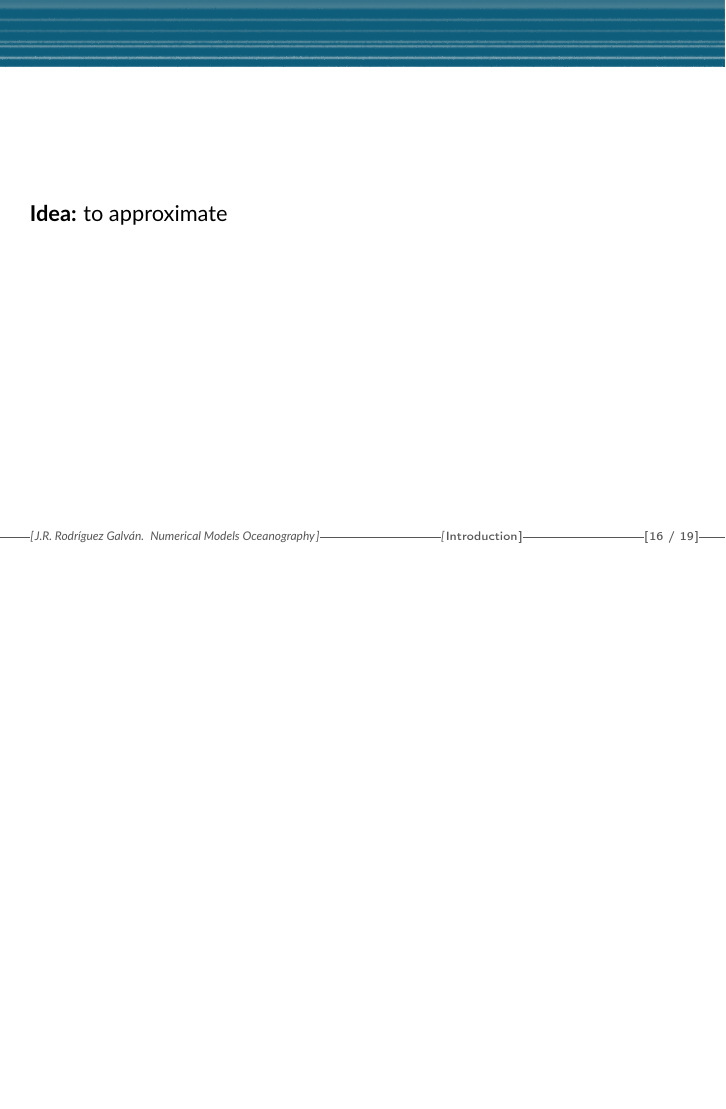
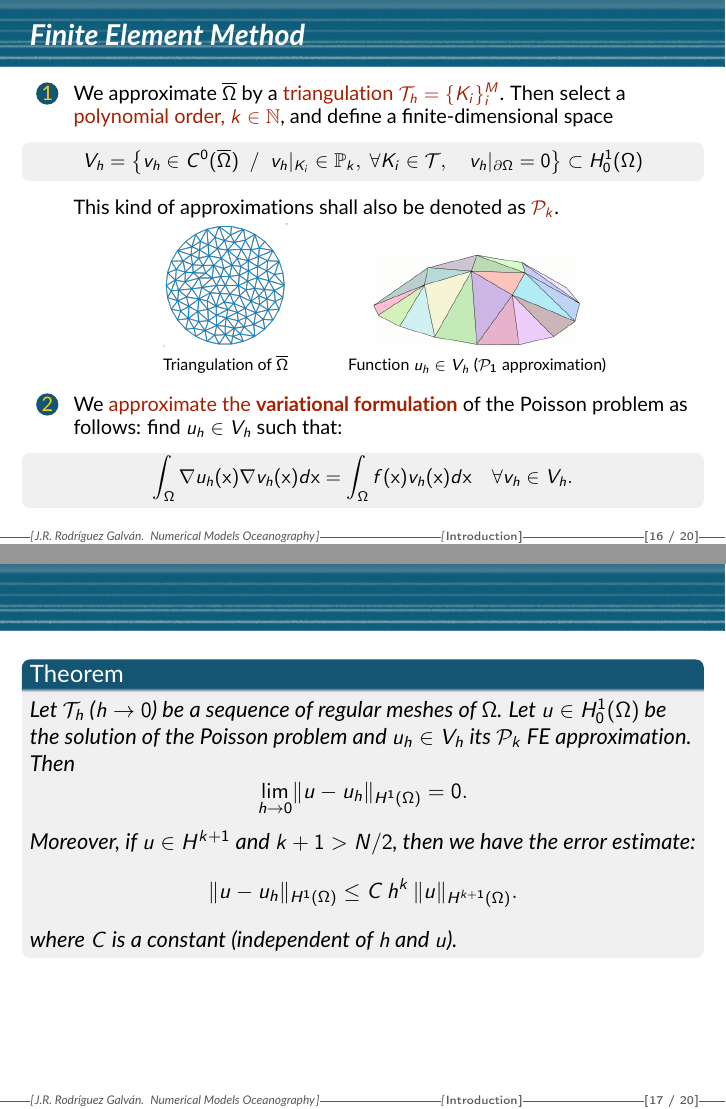
Before and after one commit to rrgalvan/cadiz-jdoctorales-2016, LaTeX slides (numerical-oceanography.tex, which reads sec-intro.tex): page 24 of 31 before the commit and pages 24 and 25 of 32 after it, the two joined at a grey line, the shorter picture padded with empty space. Compiled offline with pdfLaTeX.

Commit message:
More work in FE

```diff
--- a/sec-intro.tex
+++ b/sec-intro.tex
@@ -413,8 +413,62 @@ and define $u_h(\xx)$ by piecewise interpolation of the approximations \structur
 
 \end{frame}
 
+\begin{frame}{Finite Element Method}
+  \small
+  \begin{enumerate}
+  \item We approximate $\overline\Omega$ by a \alert{triangulation
+    ${\cal T}_h= \{K_i\}_{i}^M$}. Then select a \alert{polynomial order,
+    $k\in\Nset$}, and define a finite-dimensional space
+    \begin{BlockNoTitle}
+      \vspace{-0.5em}
+      $$
+      V_h = \big\{ v_h\in C^0(\overline\Omega) \;\st\;
+      v_h|_{K_i}\in\mathbb{P}_k, \ \forall K_i \in {\cal T}, \quad
+      v_h|_{\partial\Omega}=0 \big\} \subset H_0^1(\Omega)
+      $$
+    \end{BlockNoTitle}
+    This kind of approximations shall also be denoted as \alert{\P{k}}.
+    \par \vspace{-0.7em}
+    \setlength{\tabcolsep}{1.5em}
+    \begin{center}
+      \begin{tabular}{cc}
+        \centering
+        \includegraphics[height=0.20\linewidth]{img/FE_triangulation}
+        &
+          \includegraphics[height=0.15\linewidth]{img/FE_function_3d}
+        \\
+        {\scriptsize  Triangulation of $\overline\Omega$}
+        &
+          {\scriptsize Function $u_h \in V_h$ (\P1 approximation)}
+      \end{tabular}
+    \end{center}
+
+  \item We \alert{approximate the \textbf{variational formulation}} of
+    the Poisson problem as follows: find $u_h\in V_h$ such that:
+    \begin{BlockNoTitle}
+      \vspace{-0.5em}
+      \begin{equation*}
+        \int_\Omega \grad u_h(\xx) \grad v_h(\xx) d\xx = \int_\Omega f(\xx) v_h(\xx) d\xx \quad \forall v_h\in V_h.
+        \label{eq:poisson.variational}
+      \end{equation*}
+    \end{BlockNoTitle}
+  \end{enumerate}
+\end{frame}
+
 \begin{frame}
-  \textbf{Idea:} to approximate
+  \begin{theorem}
+    Let ${\cal T}_h$ ($h\to 0$) be a sequence of regular meshes of
+    $\Omega$. Let $u\in H_0^1(\Omega)$ be the solution of the Poisson
+    problem and $u_h\in V_h$ its $\P{k}$ FE approximation. Then
+    $$
+    \lim_{h\to 0} \norm[H^1(\Omega)]{u-u_h} = 0.
+    $$
+    Moreover, if $u\in H^{k+1}$ and $k+1>N/2$, then we have the error estimate:
+    $$
+    \norm[H^1(\Omega)]{u-u_h} \le C \, h^k \, \norm[H^{k+1}(\Omega)]{u}.
+    $$
+    where $C$ is a constant (independent of $h$ and $u$).
+  \end{theorem}
 \end{frame}
 
 %%% Local Variables:
```
Also changed, not shown: img/FE_function_3d.png (added), img/FE_triangulation.png (added), sec-intro.tex (2 more changed lines).
